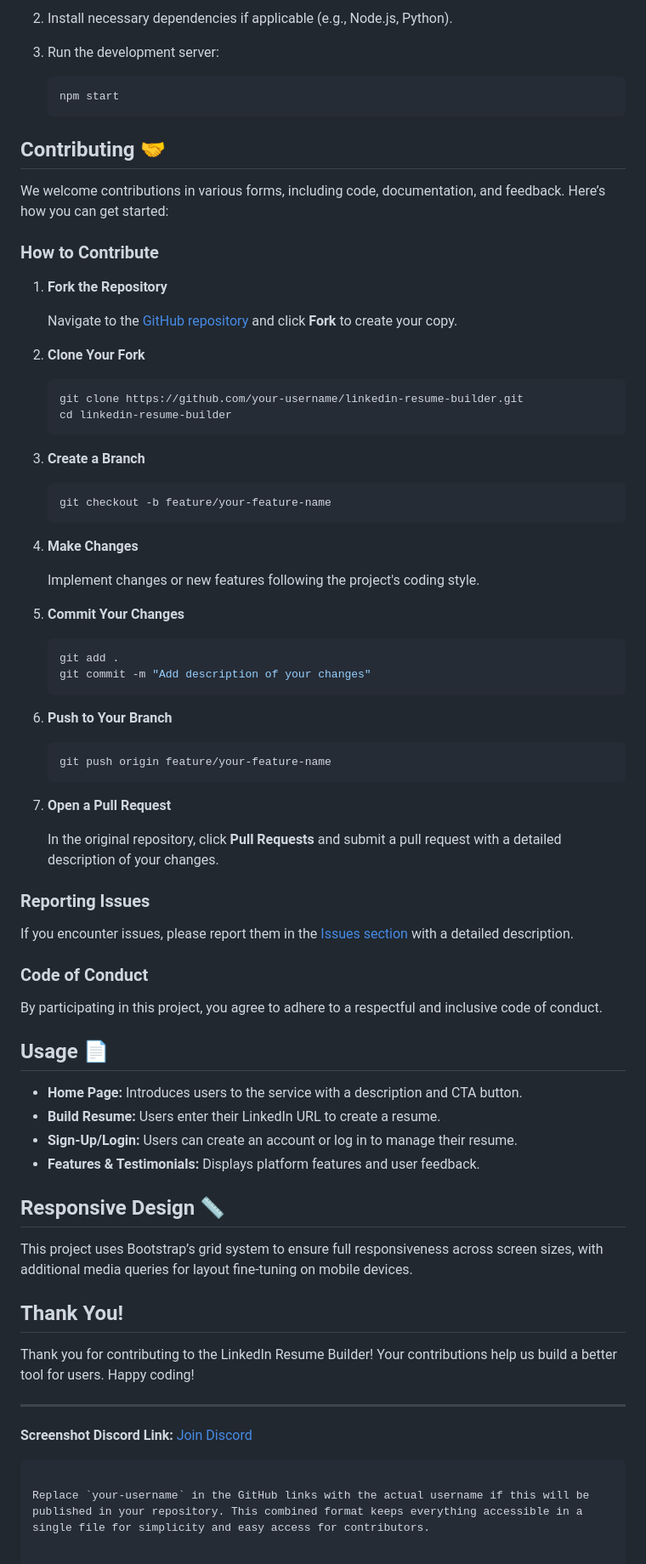
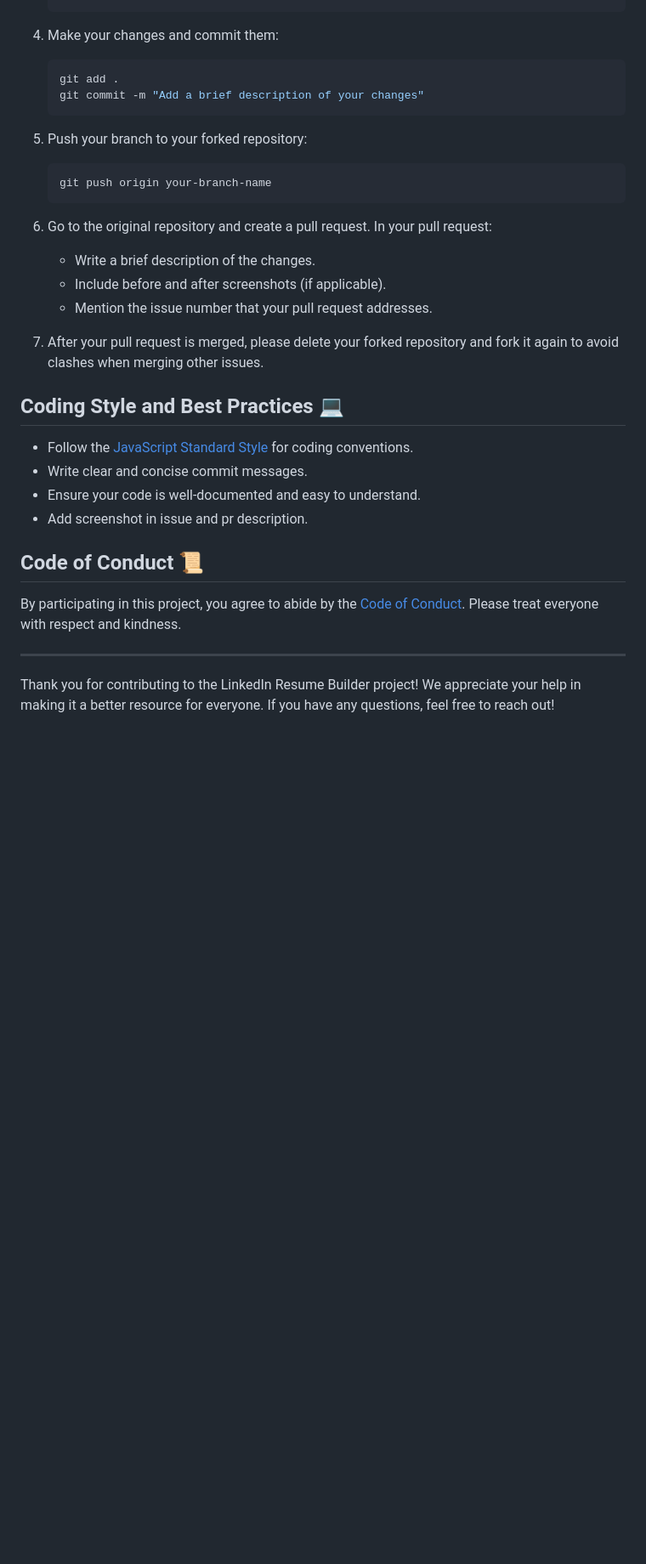
Before and after one commit to GarimaSingh0109/Resum-Resume, a Markdown page: contributing.md, the part around one of its changes. Shown at 85% size. Rendered like a GitHub page; blank space fills up the shorter version.

````diff
--- a/contributing.md
+++ b/contributing.md
@@ -75,81 +62,39 @@ For developers who want to contribute:
    ```
 
-2. Install necessary dependencies if applicable (e.g., Node.js, Python).
-3. Run the development server:
-   ```bash
-   npm start
-   ```
-
-## Contributing 🤝
-
-We welcome contributions in various forms, including code, documentation, and feedback. Here’s how you can get started:
-
-### How to Contribute
-
-1. **Fork the Repository**
-
-   Navigate to the [GitHub repository](https://github.com/your-username/linkedin-resume-builder) and click **Fork** to create your copy.
-
-2. **Clone Your Fork**
-
-   ```bash
-   git clone https://github.com/your-username/linkedin-resume-builder.git
-   cd linkedin-resume-builder
-   ```
-
-3. **Create a Branch**
-
-   ```bash
-   git checkout -b feature/your-feature-name
-   ```
-
-4. **Make Changes**
-
-   Implement changes or new features following the project's coding style.
-
-5. **Commit Your Changes**
+4. Make your changes and commit them:
 
    ```bash
    git add .
-   git commit -m "Add description of your changes"
+   git commit -m "Add a brief description of your changes"
    ```
 
-6. **Push to Your Branch**
+5. Push your branch to your forked repository:
 
    ```bash
-   git push origin feature/your-feature-name
+   git push origin your-branch-name
    ```
 
-7. **Open a Pull Request**
+6. Go to the original repository and create a pull request. In your pull request:
+   - Write a brief description of the changes.
+   - Include before and after screenshots (if applicable).
+   - Mention the issue number that your pull request addresses.
 
-   In the original repository, click **Pull Requests** and submit a pull request with a detailed description of your changes.
+7. After your pull request is merged, please delete your forked repository and fork it again to avoid clashes when merging other issues.
 
-### Reporting Issues
+## Coding Style and Best Practices 💻
 
-If you encounter issues, please report them in the [Issues section](https://github.com/your-username/linkedin-resume-builder/issues) with a detailed description.
+- Follow the [JavaScript Standard Style](https://standardjs.com/) for coding conventions.
+- Write clear and concise commit messages.
+- Ensure your code is well-documented and easy to understand.
+- Add screenshot in issue and pr description.
 
-### Code of Conduct
 
-By participating in this project, you agree to adhere to a respectful and inclusive code of conduct.
 
-## Usage 📄
 
-- **Home Page:** Introduces users to the service with a description and CTA button.
-- **Build Resume:** Users enter their LinkedIn URL to create a resume.
-- **Sign-Up/Login:** Users can create an account or log in to manage their resume.
-- **Features & Testimonials:** Displays platform features and user feedback.
+## Code of Conduct 📜
 
-## Responsive Design 📏
-
-This project uses Bootstrap’s grid system to ensure full responsiveness across screen sizes, with additional media queries for layout fine-tuning on mobile devices.
-
-## Thank You!
-
-Thank you for contributing to the LinkedIn Resume Builder! Your contributions help us build a better tool for users. Happy coding!
+By participating in this project, you agree to abide by the [Code of Conduct](CODE_OF_CONDUCT.md). Please treat everyone with respect and kindness.
 
 ---
 
-**Screenshot Discord Link:** [Join Discord](https://discord.gg/GJ5BfwVd)
-```
-
-Replace `your-username` in the GitHub links with the actual username if this will be published in your repository. This combined format keeps everything accessible in a single file for simplicity and easy access for contributors.
+Thank you for contributing to the LinkedIn Resume Builder project! We appreciate your help in making it a better resource for everyone. If you have any questions, feel free to reach out!
````
Also changed, not shown: other parts of contributing.md (+43 -56 lines).
